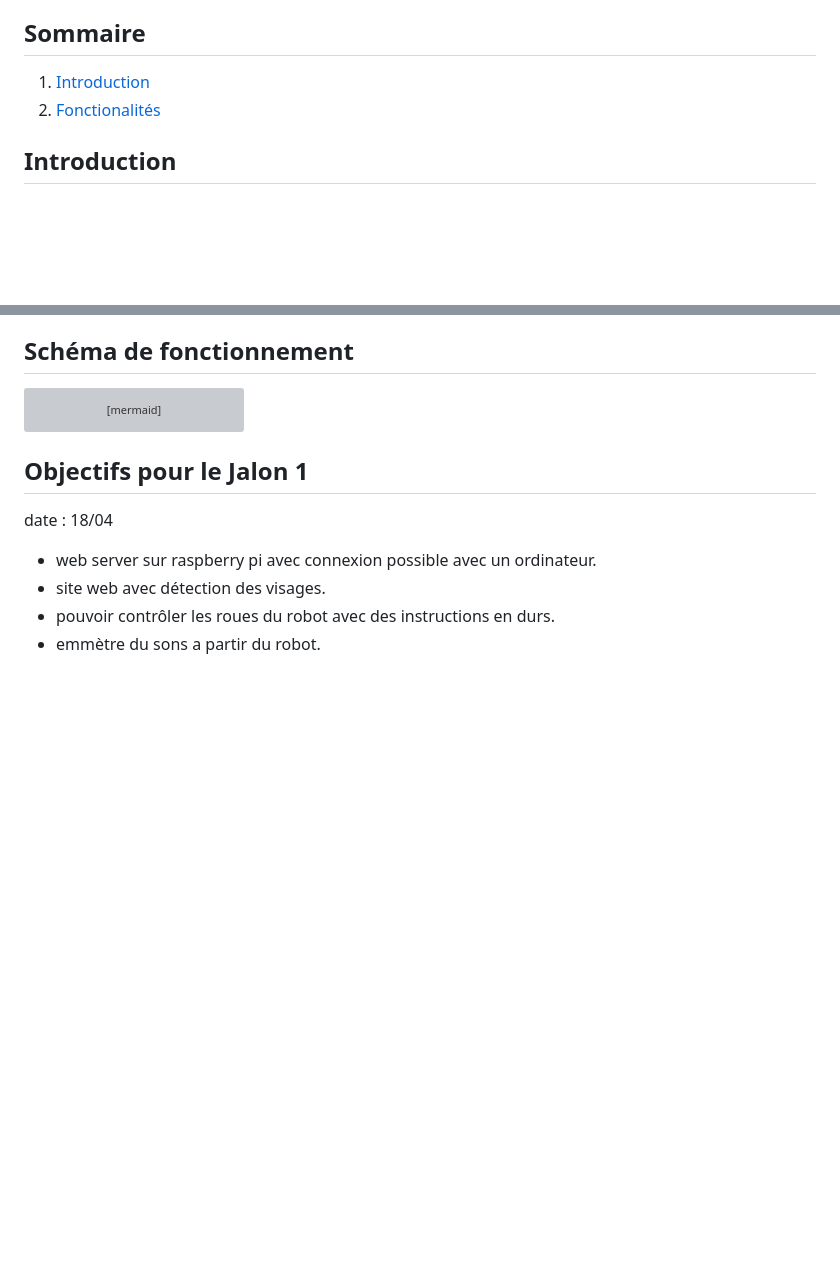
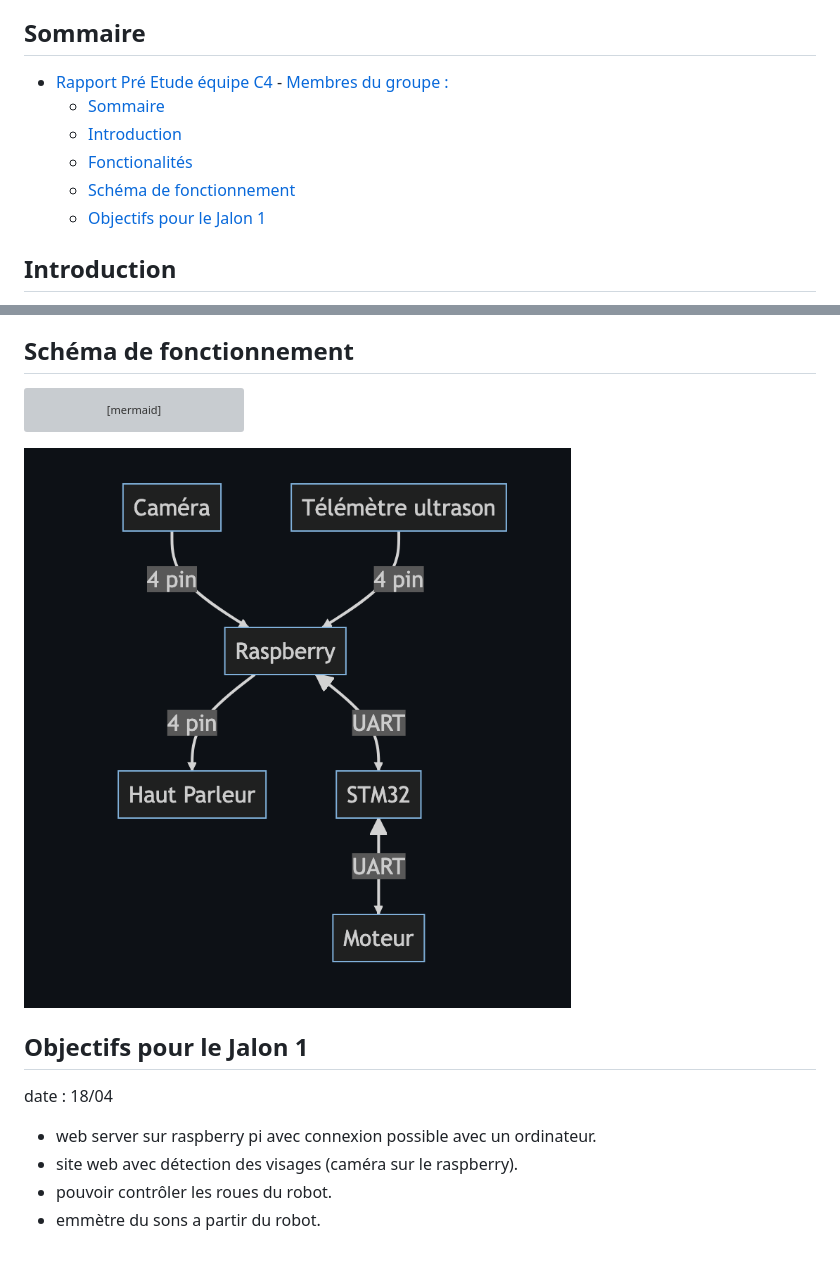
Before and after one commit to jo-pouradier/ProjetTransversal, a Markdown page: RapportPreEtude.md, 2 parts joined by grey strips. Drawn GitHub-style; pictures changed too: images/schemaFonctionnement.png (added); blank space fills up the shorter version; grey boxes are pictures that could not be loaded.

Commit message:
shéma added

````diff
--- a/RapportPreEtude.md
+++ b/RapportPreEtude.md
@@ -9,8 +9,13 @@
 - Shézan MAHAMODRAZA
 
 ## Sommaire
-1. [Introduction](#introduction)
-2. [Fonctionalités](#fonctionalités)
+- [Rapport Pré Etude équipe C4](#rapport-pré-etude-équipe-c4)
+      - [Membres du groupe :](#membres-du-groupe-)
+  - [Sommaire](#sommaire)
+  - [Introduction](#introduction)
+  - [Fonctionalités](#fonctionalités)
+  - [Schéma de fonctionnement](#schéma-de-fonctionnement)
+  - [Objectifs pour le Jalon 1](#objectifs-pour-le-jalon-1)
 
 
 
@@ -37,14 +42,12 @@ graph TD
     D<-- UART -->E[Moteur]
 
 ```
-
-
-
+![Schéma de fonctionnement](./images/schemaFonctionnement.png)
 
 ## Objectifs pour le Jalon 1
 
 date : 18/04
 - web server sur raspberry pi avec connexion possible avec un ordinateur.
-- site web avec détection des visages.
-- pouvoir contrôler les roues du robot avec des instructions en durs.
+- site web avec détection des visages (caméra sur le raspberry).
+- pouvoir contrôler les roues du robot.
 - emmètre du sons a partir du robot.
````
